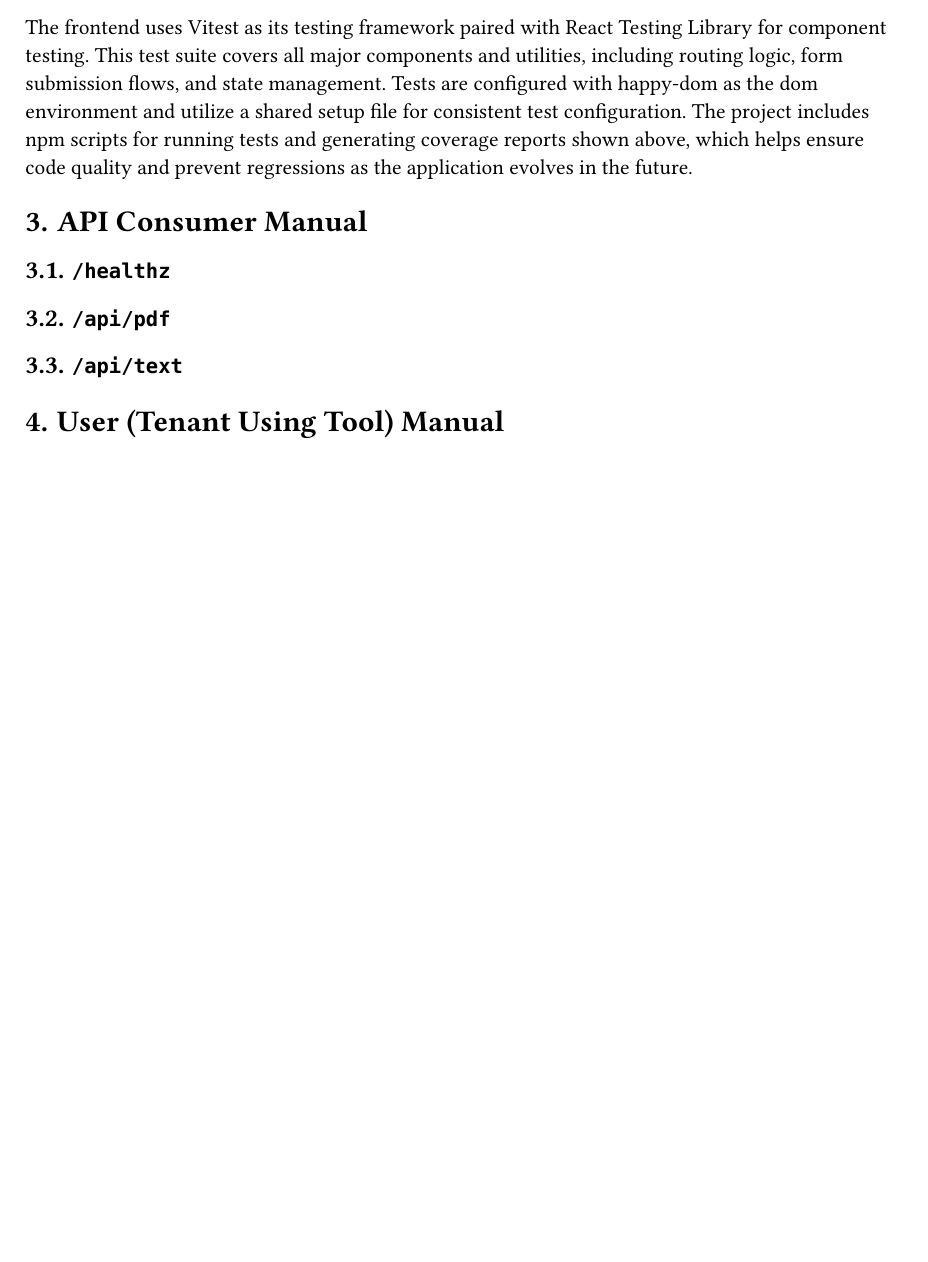
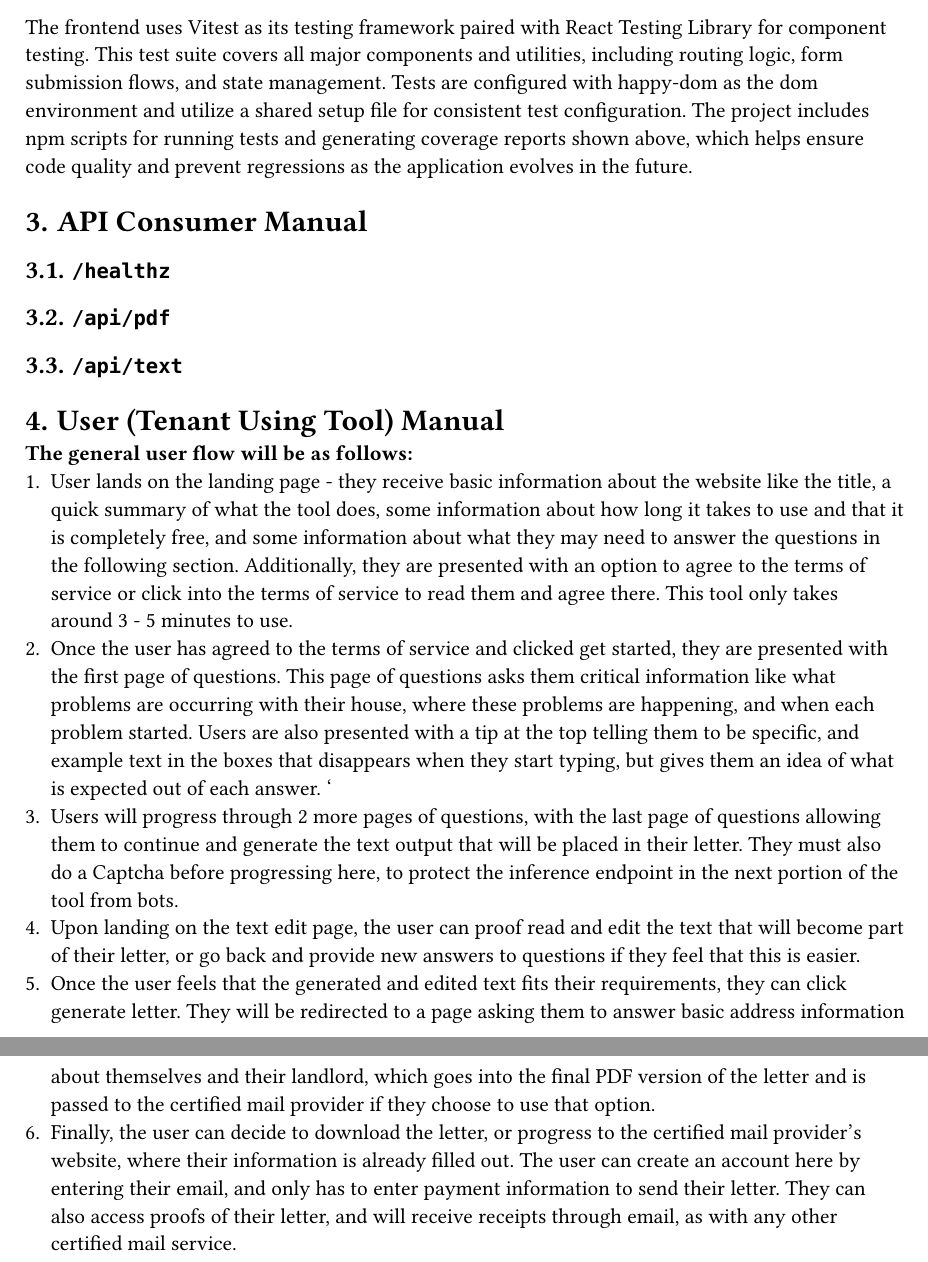
Before and after one commit to capstone-au2025/project, a Typst document (user-manual.typ): part of page 8 of 8 before the commit and two parts of pages 8 and 9 of 9 after it, the two joined at a grey line, cut so that both start at the same text, the shorter picture padded with empty space. The pictures show the PDF file user-manual.pdf that the author committed with the source.

Commit message:
updated user manual (#79)

```diff
--- a/user-manual.typ
+++ b/user-manual.typ
@@ -331,3 +333,11 @@ The frontend uses Vitest as its testing framework paired with React Testing Libr
 == `/api/text`
 
 = User (Tenant Using Tool) Manual
+
+*The general user flow will be as follows: *
+  1. User lands on the landing page - they receive basic information about the website like the title, a quick summary of what the tool does, some information about how long it takes to use and that it is completely free, and some information about what they may need to answer the questions in the following section. Additionally, they are presented with an option to agree to the terms of service or click into the terms of service to read them and agree there. This tool only takes around 3 - 5 minutes to use.
+  2. Once the user has agreed to the terms of service and clicked get started, they are presented with the first page of questions. This page of questions asks them critical information like what problems are occurring with their house, where these problems are happening, and when each problem started. Users are also presented with a tip at the top telling them to be specific, and example text in the boxes that disappears when they start typing, but gives them an idea of what is expected out of each answer. '
+  3. Users will progress through 2 more pages of questions, with the last page of questions allowing them to continue and generate the text output that will be placed in their letter. They must also do a Captcha before progressing here, to protect the inference endpoint in the next portion of the tool from bots.
+  4. Upon landing on the text edit page, the user can proof read and edit the text that will become part of their letter, or go back and provide new answers to questions if they feel that this is easier.
+  5. Once the user feels that the generated and edited text fits their requirements, they can click generate letter. They will be redirected to a page asking them to answer basic address information about themselves and their landlord, which goes into the final PDF version of the letter and is passed to the certified mail provider if they choose to use that option.
+  6. Finally, the user can decide to download the letter, or progress to the certified mail provider's website, where their information is already filled out. The user can create an account here by entering their email, and only has to enter payment information to send their letter. They can also access proofs of their letter, and will receive receipts through email, as with any other certified mail service.
```
Also changed, not shown: user-manual.pdf, user-manual.typ (2 more changed lines).
